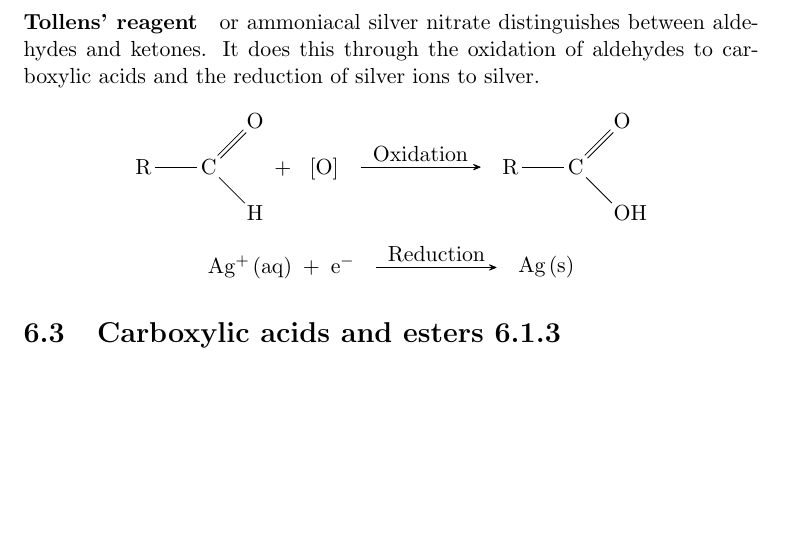
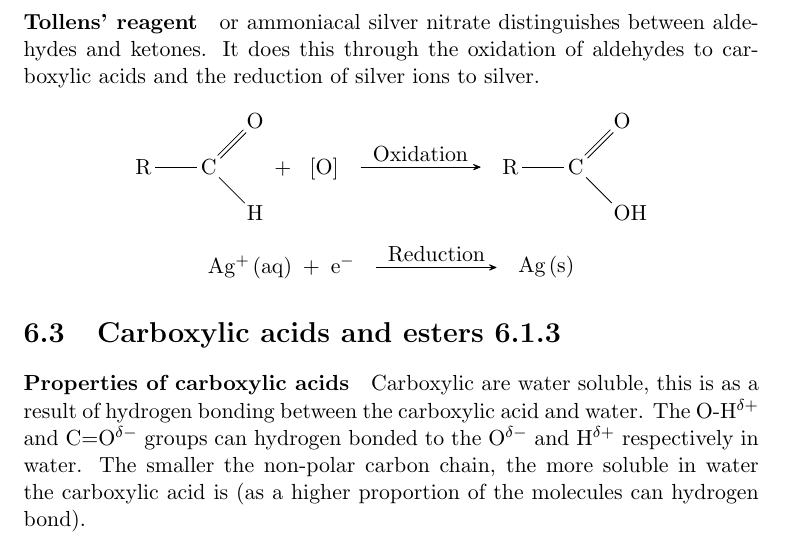
Before and after one commit to benjaminchal/OpenChemOCRA, a LaTeX thesis (source/main.tex, which reads source/module6.tex): part of page 64 of 64, cut so that both start at the same text, the shorter picture padded with empty space. Compiled offline with pdfLaTeX.

Commit message:
Added to 6.1.3

```diff
--- a/source/module6.tex
+++ b/source/module6.tex
@@ -283,3 +283,7 @@ This module also adds NMR spectroscopy to the instrumentation techniques used in
 	\end{center}
 
 \section{Carboxylic acids and esters 6.1.3}
+
+	\paragraph{Properties of carboxylic acids} Carboxylic are water soluble, this is as a result of hydrogen bonding between the carboxylic acid and water.
+	The O-H$^{\delta +}$ and C=O$^{\delta -}$ groups can hydrogen bonded to the O$^{\delta -}$ and H$^{\delta +}$ respectively in water.
+	The smaller the non-polar carbon chain, the more soluble in water the carboxylic acid is (as a higher proportion of the molecules can hydrogen bond).
```
